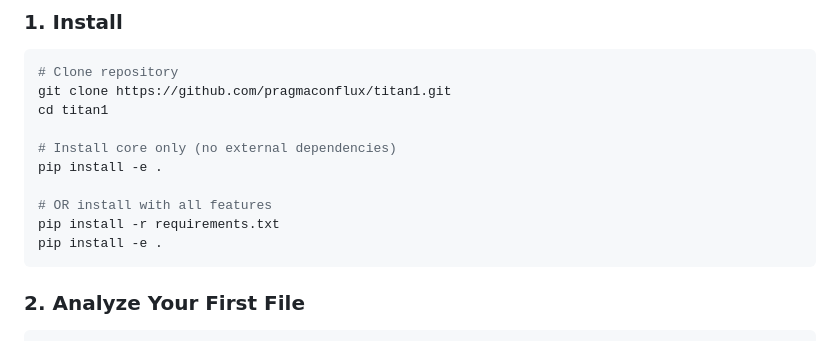
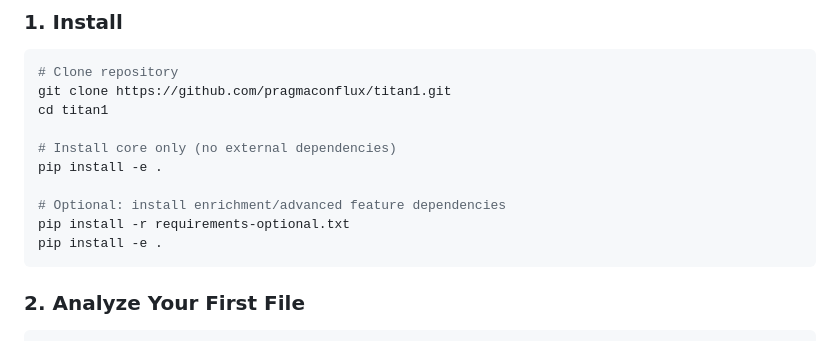
Before and after one commit to pragmaconflux/titan1, a Markdown page: README.md, the part around the change. Rendered like a GitHub page.

Commit message:
Update README install instructions

````diff
--- a/README.md
+++ b/README.md
@@ -16,8 +16,8 @@ cd titan1
 # Install core only (no external dependencies)
 pip install -e .
 
-# OR install with all features
-pip install -r requirements.txt
+# Optional: install enrichment/advanced feature dependencies
+pip install -r requirements-optional.txt
 pip install -e .
 ```
 
````
